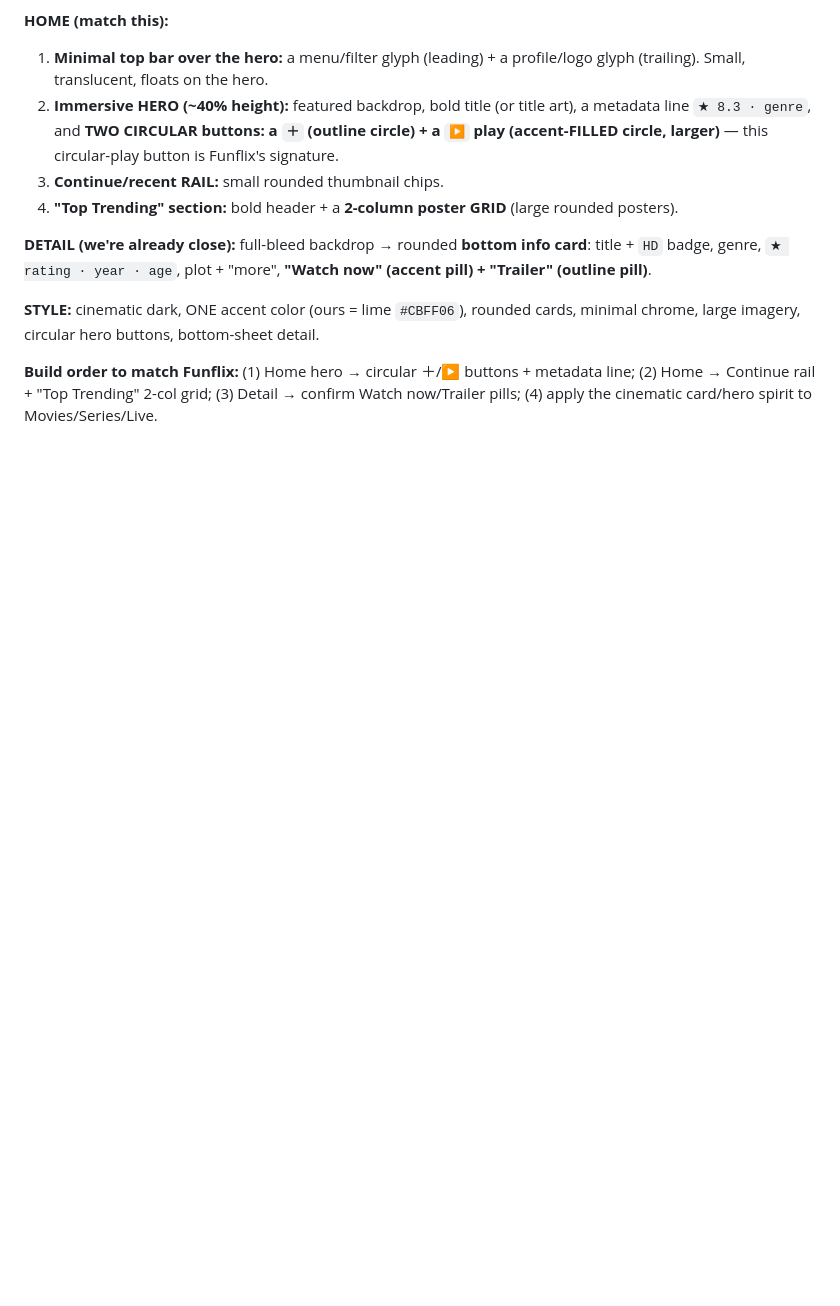
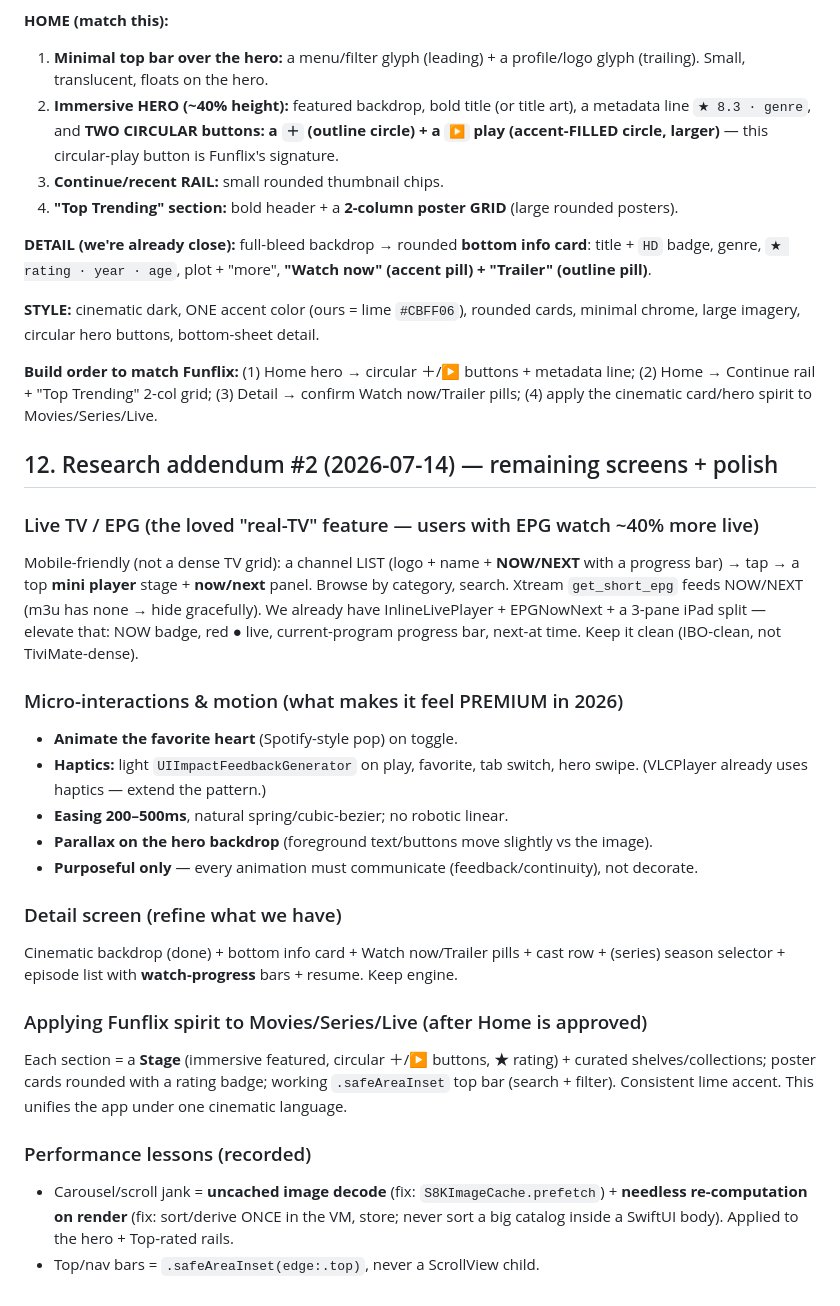
Before and after one commit to Ghannam101/Private, a Markdown page: DESIGN.md, the part around the change. GitHub-like rendering; blank space fills up the shorter version.

Commit message:
Docs: DESIGN.md research addendum #2 — Live/EPG, motion/haptics, detail, perf
Recorded actionable 2026 research for the remaining screens: mobile EPG (NOW/NEXT
+ progress + mini player; users with EPG watch ~40% more live), premium
micro-interactions (animated favorite heart, haptics, 200-500ms easing, hero
parallax, purposeful-only), detail refinements (cast/trailer/season selector/
progress), the plan to apply the Funflix Stage+circular-buttons spirit to
Movies/Series/Live, and the performance lessons (prefetch + sort-once, safeAreaInset).

Co-Authored-By: Claude Opus 4.8 (1M context) <noreply@anthropic.com>

```diff
--- a/DESIGN.md
+++ b/DESIGN.md
@@ -209,3 +209,34 @@ chrome, large imagery, circular hero buttons, bottom-sheet detail.
 **Build order to match Funflix:** (1) Home hero → circular ＋/▶ buttons + metadata line;
 (2) Home → Continue rail + "Top Trending" 2-col grid; (3) Detail → confirm Watch now/Trailer
 pills; (4) apply the cinematic card/hero spirit to Movies/Series/Live.
+
+## 12. Research addendum #2 (2026-07-14) — remaining screens + polish
+### Live TV / EPG (the loved "real-TV" feature — users with EPG watch ~40% more live)
+Mobile-friendly (not a dense TV grid): a channel LIST (logo + name + **NOW/NEXT** with a
+progress bar) → tap → a top **mini player** stage + **now/next** panel. Browse by category,
+search. Xtream `get_short_epg` feeds NOW/NEXT (m3u has none → hide gracefully). We already
+have InlineLivePlayer + EPGNowNext + a 3-pane iPad split — elevate that: NOW badge, red ● live,
+current-program progress bar, next-at time. Keep it clean (IBO-clean, not TiviMate-dense).
+
+### Micro-interactions & motion (what makes it feel PREMIUM in 2026)
+- **Animate the favorite heart** (Spotify-style pop) on toggle.
+- **Haptics:** light `UIImpactFeedbackGenerator` on play, favorite, tab switch, hero swipe.
+  (VLCPlayer already uses haptics — extend the pattern.)
+- **Easing 200–500ms**, natural spring/cubic-bezier; no robotic linear.
+- **Parallax on the hero backdrop** (foreground text/buttons move slightly vs the image).
+- **Purposeful only** — every animation must communicate (feedback/continuity), not decorate.
+
+### Detail screen (refine what we have)
+Cinematic backdrop (done) + bottom info card + Watch now/Trailer pills + cast row +
+(series) season selector + episode list with **watch-progress** bars + resume. Keep engine.
+
+### Applying Funflix spirit to Movies/Series/Live (after Home is approved)
+Each section = a **Stage** (immersive featured, circular ＋/▶ buttons, ★ rating) + curated
+shelves/collections; poster cards rounded with a rating badge; working `.safeAreaInset` top bar
+(search + filter). Consistent lime accent. This unifies the app under one cinematic language.
+
+### Performance lessons (recorded)
+- Carousel/scroll jank = **uncached image decode** (fix: `S8KImageCache.prefetch`) + **needless
+  re-computation on render** (fix: sort/derive ONCE in the VM, store; never sort a big catalog
+  inside a SwiftUI body). Applied to the hero + Top-rated rails.
+- Top/nav bars = `.safeAreaInset(edge:.top)`, never a ScrollView child.
```
